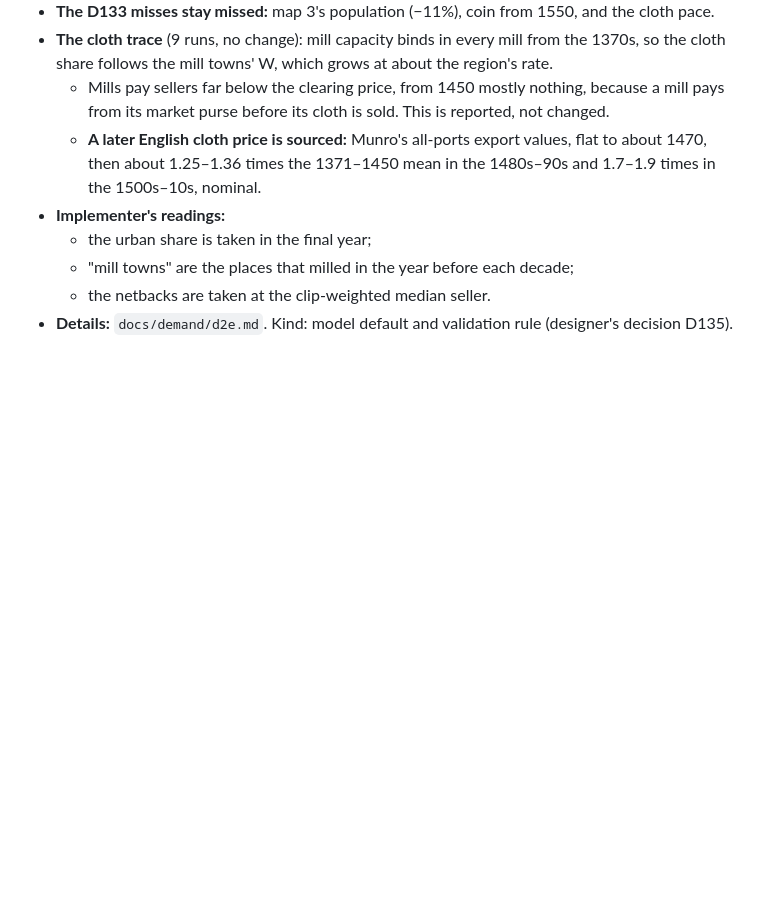
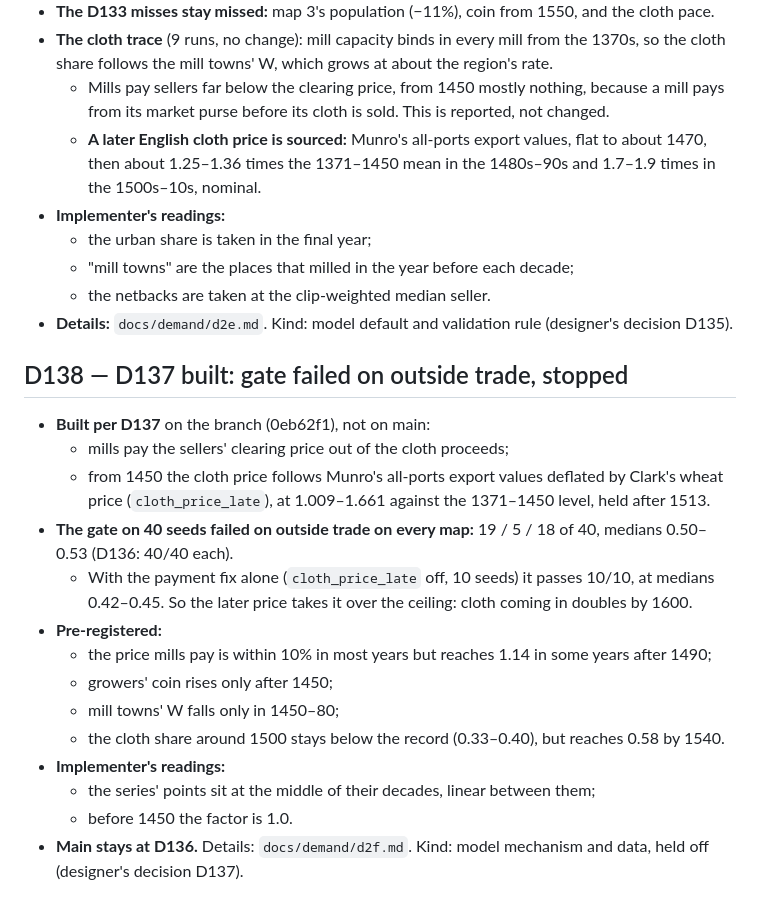
Before and after one commit to tenebrius/Hinterlands, a Markdown page: docs/decisions.md, the part around the change. Drawn GitHub-style; blank space fills up the shorter version.

```diff
--- a/docs/decisions.md
+++ b/docs/decisions.md
@@ -831,3 +831,20 @@ Kind: model mechanism, held off (designer's decision D132).
   - the netbacks are taken at the clip-weighted median seller.
 - **Details:** `docs/demand/d2e.md`.
 Kind: model default and validation rule (designer's decision D135).
+
+## D138 — D137 built: gate failed on outside trade, stopped
+- **Built per D137** on the branch (0eb62f1), not on main:
+  - mills pay the sellers' clearing price out of the cloth proceeds;
+  - from 1450 the cloth price follows Munro's all-ports export values deflated by Clark's wheat price (`cloth_price_late`), at 1.009–1.661 against the 1371–1450 level, held after 1513.
+- **The gate on 40 seeds failed on outside trade on every map:** 19 / 5 / 18 of 40, medians 0.50–0.53 (D136: 40/40 each).
+  - With the payment fix alone (`cloth_price_late` off, 10 seeds) it passes 10/10, at medians 0.42–0.45. So the later price takes it over the ceiling: cloth coming in doubles by 1600.
+- **Pre-registered:**
+  - the price mills pay is within 10% in most years but reaches 1.14 in some years after 1490;
+  - growers' coin rises only after 1450;
+  - mill towns' W falls only in 1450–80;
+  - the cloth share around 1500 stays below the record (0.33–0.40), but reaches 0.58 by 1540.
+- **Implementer's readings:**
+  - the series' points sit at the middle of their decades, linear between them;
+  - before 1450 the factor is 1.0.
+- **Main stays at D136.** Details: `docs/demand/d2f.md`.
+Kind: model mechanism and data, held off (designer's decision D137).
```
Also changed, not shown: docs/demand/d2f.md (added, +108 -0 lines), docs/implementer-context.md (+6 -3 lines).
